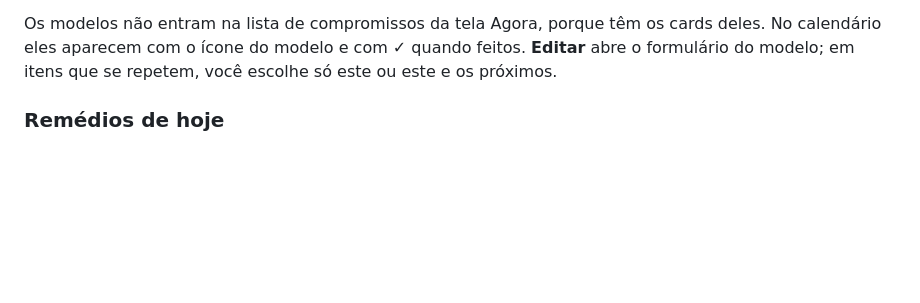
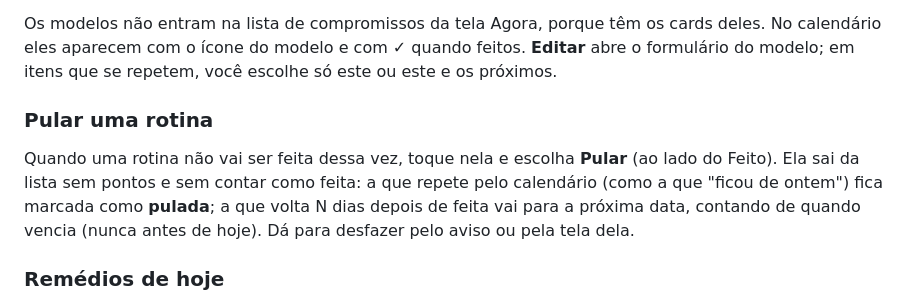
Before and after one commit to diegozapella63/cronologia-ha, a Markdown page: cronologia/DOCS.md, the part around the change. Drawn GitHub-style; blank space fills up the shorter version.

Commit message:
CronologIA: documentação do Pular
Co-Authored-By: Claude Opus 5.5 <noreply@anthropic.com>
Claude-Session: https://claude.ai/code/session_019b4houP2YyLE6hAAt79Mdj

```diff
--- a/cronologia/DOCS.md
+++ b/cronologia/DOCS.md
@@ -101,6 +101,10 @@ Tomar em jejum
 Por isso ele aparece no Google, no Outlook ou no cartão de calendário do Home Assistant, e qualquer aparelho com o CronologIA reconhece. Dá para criar um modelo à mão, escrevendo `#remédio`, `#conta`, `#rotina` ou `#manutenção` na primeira linha da descrição. **Quem toma** pode ser uma pessoa do Home Assistant, outro nome ou um pet.
 
 Os modelos não entram na lista de compromissos da tela Agora, porque têm os cards deles. No calendário eles aparecem com o ícone do modelo e com ✓ quando feitos. **Editar** abre o formulário do modelo; em itens que se repetem, você escolhe só este ou este e os próximos.
+
+### Pular uma rotina
+
+Quando uma rotina não vai ser feita dessa vez, toque nela e escolha **Pular** (ao lado do Feito). Ela sai da lista sem pontos e sem contar como feita: a que repete pelo calendário (como a que "ficou de ontem") fica marcada como **pulada**; a que volta N dias depois de feita vai para a próxima data, contando de quando vencia (nunca antes de hoje). Dá para desfazer pelo aviso ou pela tela dela.
 
 ### Remédios de hoje
 
```
